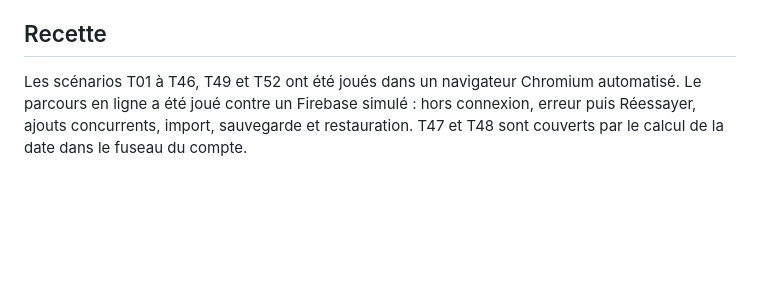
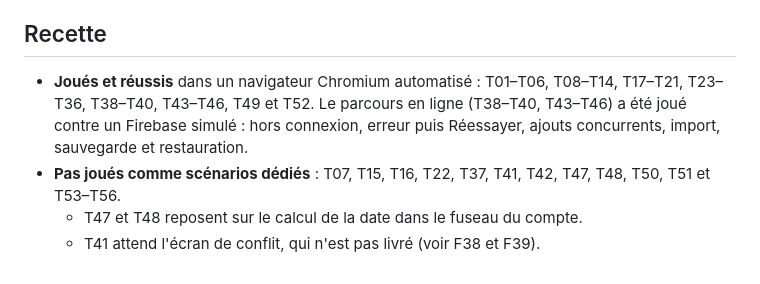
Before and after one commit to Zavlebrave/Deviens-qui-tu-es, a Markdown page: DECISIONS.md, the part around the change. Drawn GitHub-style; blank space fills up the shorter version.

Commit message:
Registre des décisions : liste exacte des scénarios de recette joués
Co-Authored-By: Claude Opus 5.5 <noreply@anthropic.com>
Claude-Session: https://claude.ai/code/session_01AMHggDpGrf1VWEzfo37KVg

```diff
--- a/DECISIONS.md
+++ b/DECISIONS.md
@@ -42,4 +42,7 @@ Ces choix restent à confirmer par Ivan : une décision changée se met à jour
 
 ## Recette
 
-Les scénarios T01 à T46, T49 et T52 ont été joués dans un navigateur Chromium automatisé. Le parcours en ligne a été joué contre un Firebase simulé : hors connexion, erreur puis Réessayer, ajouts concurrents, import, sauvegarde et restauration. T47 et T48 sont couverts par le calcul de la date dans le fuseau du compte.
+- **Joués et réussis** dans un navigateur Chromium automatisé : T01–T06, T08–T14, T17–T21, T23–T36, T38–T40, T43–T46, T49 et T52. Le parcours en ligne (T38–T40, T43–T46) a été joué contre un Firebase simulé : hors connexion, erreur puis Réessayer, ajouts concurrents, import, sauvegarde et restauration.
+- **Pas joués comme scénarios dédiés** : T07, T15, T16, T22, T37, T41, T42, T47, T48, T50, T51 et T53–T56.
+  - T47 et T48 reposent sur le calcul de la date dans le fuseau du compte.
+  - T41 attend l'écran de conflit, qui n'est pas livré (voir F38 et F39).
```
